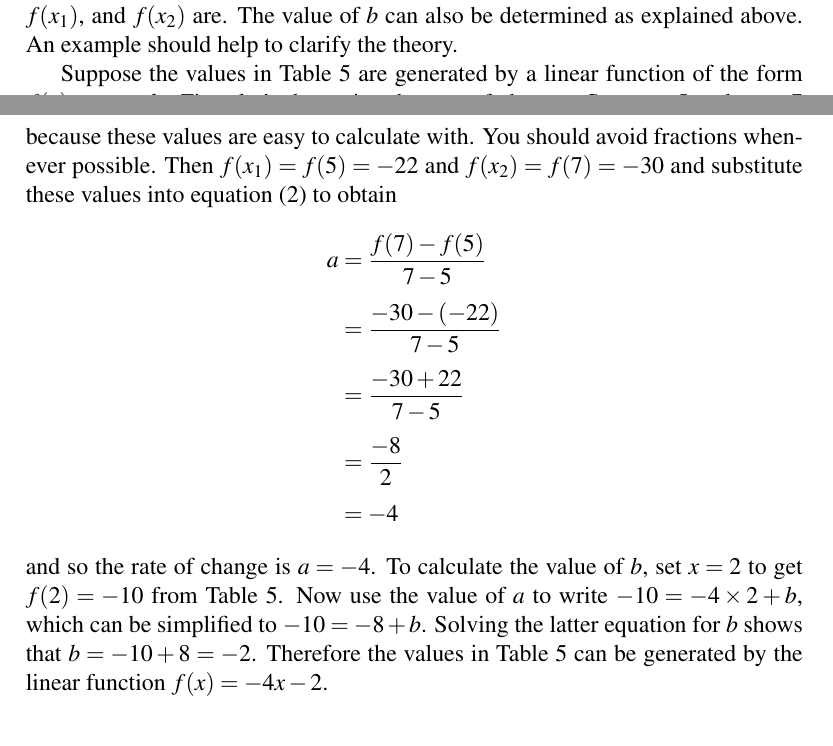
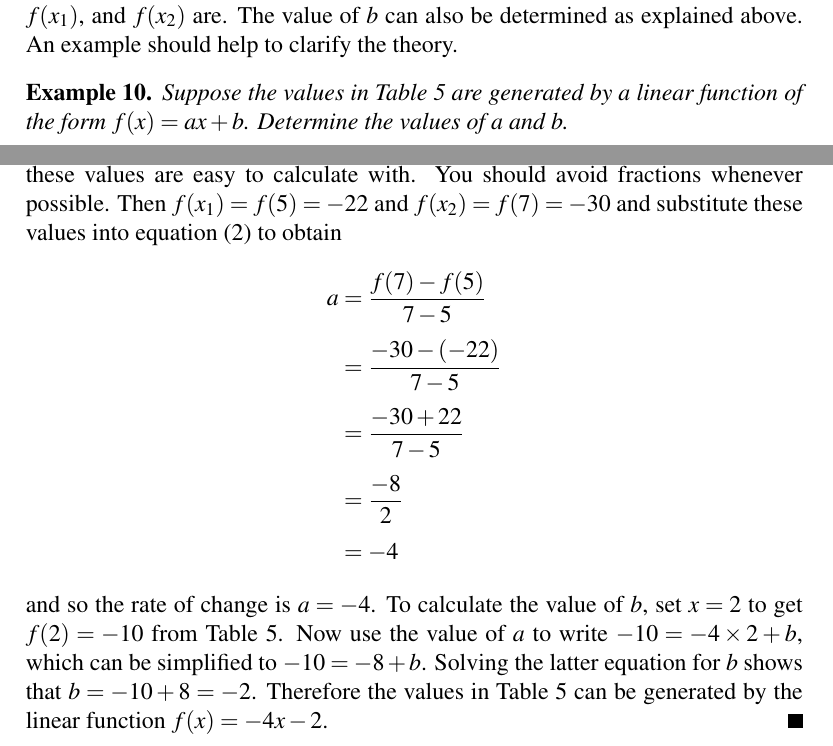
Before and after one commit to mvngu/hsnote, a LaTeX document (06_linear.tex): two parts of pages 6 and 7 of 7, joined at a grey line, cut so that both start at the same text. Compiled offline with pdfLaTeX.

Commit message:
Clearly mark an example.

```diff
--- a/06_linear.tex
+++ b/06_linear.tex
@@ -594,8 +594,13 @@ $x_1$, $x_2$, $f(x_1)$, and $f(x_2)$ are.  The value of $b$ can also
 be determined as explained above.  An example should help to clarify
 the theory.
 
+\begin{example}
 Suppose the values in \Table{tab:function_values_a_minus_4_b_minus_2}
 are generated by a linear function of the form $f(x) = ax + b$.
+Determine the values of $a$ and $b$.
+\end{example}
+
+\begin{solution}
 First, let's determine the rate of change.  Set $x_1 = 5$ and
 $x_2 = 7$ because these values are easy to calculate with.  You should
 avoid fractions whenever possible.  Then $f(x_1) = f(5) = -22$ and
@@ -640,5 +645,6 @@ $-10 = -8 + b$.  Solving the latter equation for $b$ shows that
 $b = -10 + 8 = -2$.  Therefore the values in
 \Table{tab:function_values_a_minus_4_b_minus_2} can be generated by
 the linear function $f(x) = -4x - 2$.
+\end{solution}
 
 \end{document}
```
